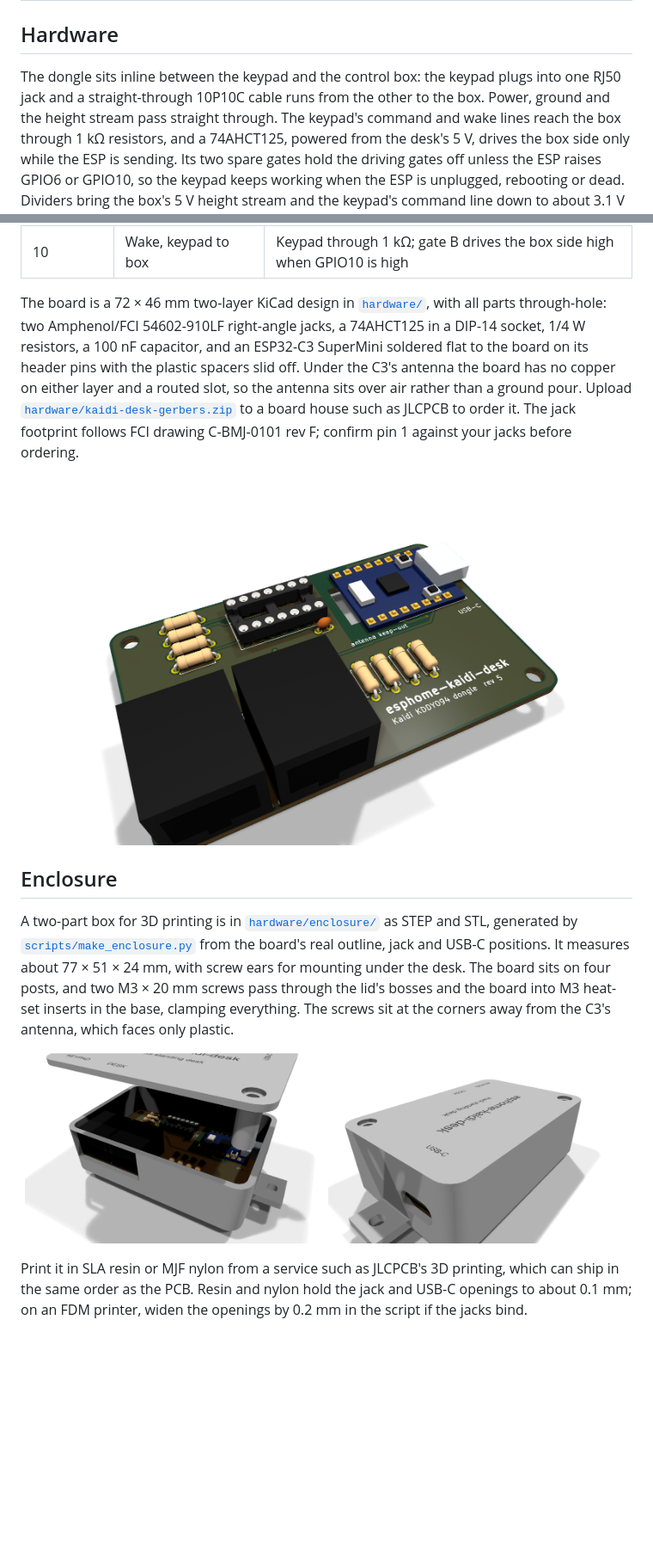
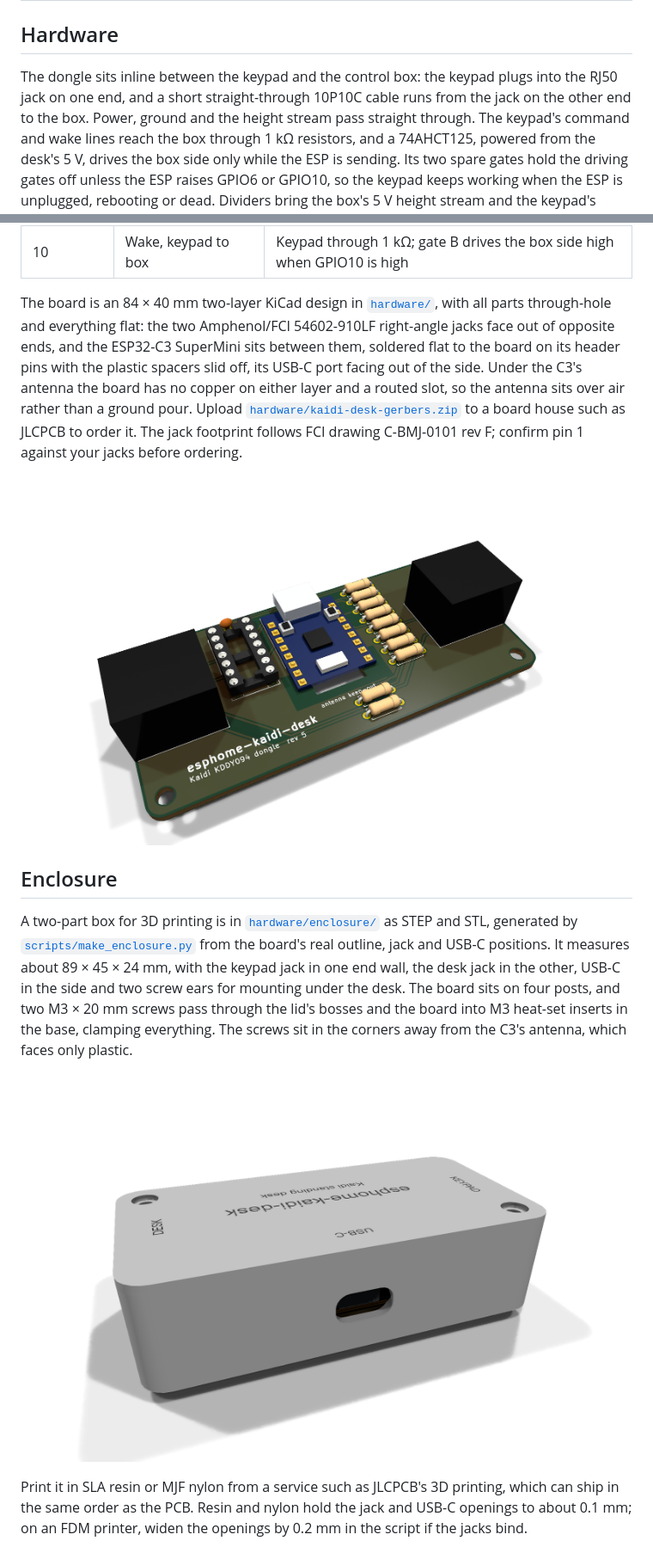
Before and after one commit to clintval/esphome-kaidi-desk, a Markdown page: README.md, 2 parts joined by grey strips. Shown at 86% size. Rendered like a GitHub page; pictures changed too: docs/board-3d.png, docs/enclosure-open.png, docs/enclosure-usb.png; blank space fills up the shorter version.

Commit message:
feat: put the jacks on opposite ends, add a bill of materials and lead with the enclosure renders

```diff
--- a/README.md
+++ b/README.md
@@ -65,7 +66,7 @@ Once flashed, the board appears in Home Assistant through the ESPHome integratio
 
 ## Hardware
 
-The dongle sits inline between the keypad and the control box: the keypad plugs into one RJ50 jack and a straight-through 10P10C cable runs from the other to the box.
+The dongle sits inline between the keypad and the control box: the keypad plugs into the RJ50 jack on one end, and a short straight-through 10P10C cable runs from the jack on the other end to the box.
 Power, ground and the height stream pass straight through.
 The keypad's command and wake lines reach the box through 1 kΩ resistors, and a 74AHCT125, powered from the desk's 5 V, drives the box side only while the ESP is sending.
 Its two spare gates hold the driving gates off unless the ESP raises GPIO6 or GPIO10, so the keypad keeps working when the ESP is unplugged, rebooting or dead.
@@ -88,7 +89,7 @@ Dividers bring the box's 5 V height stream and the keypad's command line down to
 | 8 | Height, box to keypad | Straight through; 10 kΩ over 15 kΩ to GPIO4 |
 | 10 | Wake, keypad to box | Keypad through 1 kΩ; gate B drives the box side high when GPIO10 is high |
 
-The board is a 72 × 46 mm two-layer KiCad design in [`hardware/`](hardware), with all parts through-hole: two Amphenol/FCI 54602-910LF right-angle jacks, a 74AHCT125 in a DIP-14 socket, 1/4 W resistors, a 100 nF capacitor, and an ESP32-C3 SuperMini soldered flat to the board on its header pins with the plastic spacers slid off.
+The board is an 84 × 40 mm two-layer KiCad design in [`hardware/`](hardware), with all parts through-hole and everything flat: the two Amphenol/FCI 54602-910LF right-angle jacks face out of opposite ends, and the ESP32-C3 SuperMini sits between them, soldered flat to the board on its header pins with the plastic spacers slid off, its USB-C port facing out of the side.
 Under the C3's antenna the board has no copper on either layer and a routed slot, so the antenna sits over air rather than a ground pour.
 Upload [`hardware/kaidi-desk-gerbers.zip`](hardware/kaidi-desk-gerbers.zip) to a board house such as JLCPCB to order it.
 The jack footprint follows FCI drawing C-BMJ-0101 rev F; confirm pin 1 against your jacks before ordering.
@@ -100,13 +101,12 @@ The jack footprint follows FCI drawing C-BMJ-0101 rev F; confirm pin 1 against y
 ## Enclosure
 
 A two-part box for 3D printing is in [`hardware/enclosure/`](hardware/enclosure) as STEP and STL, generated by [`scripts/make_enclosure.py`](scripts/make_enclosure.py) from the board's real outline, jack and USB-C positions.
-It measures about 77 × 51 × 24 mm, with screw ears for mounting under the desk.
+It measures about 89 × 45 × 24 mm, with the keypad jack in one end wall, the desk jack in the other, USB-C in the side and two screw ears for mounting under the desk.
 The board sits on four posts, and two M3 × 20 mm screws pass through the lid's bosses and the board into M3 heat-set inserts in the base, clamping everything.
-The screws sit at the corners away from the C3's antenna, which faces only plastic.
+The screws sit in the corners away from the C3's antenna, which faces only plastic.
 
 <p align="center">
-  <img src="docs/enclosure-open.png" width="49%" alt="The dongle in its open box with the lid lifted">
-  <img src="docs/enclosure-usb.png" width="49%" alt="The closed box from the USB-C side">
+  <img src="docs/enclosure-usb.png" width="100%" alt="The closed box from the USB-C side">
 </p>
 
 Print it in SLA resin or MJF nylon from a service such as JLCPCB's 3D printing, which can ship in the same order as the PCB.
```
Also changed, not shown: other parts of README.md (+23 -1 lines), docs/enclosure-closed.png, 12 other files.
